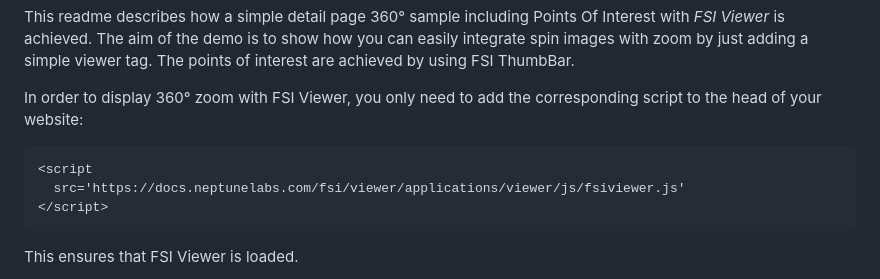
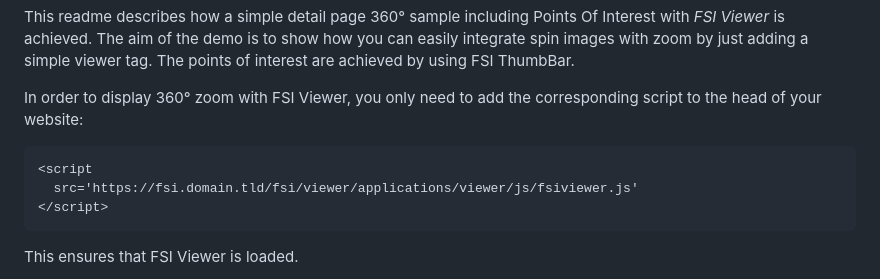
Before and after one commit to neptunelabs/fsi-showcase-samples, a Markdown page: samples/pdp/README.md, the part around one of its changes. Drawn GitHub-style.

````diff
--- a/samples/pdp/README.md
+++ b/samples/pdp/README.md
@@ -131,7 +131,7 @@ to the head of your website:
 
 ```html
 <script
-  src='https://docs.neptunelabs.com/fsi/viewer/applications/viewer/js/fsiviewer.js'
+  src='https://fsi.domain.tld/fsi/viewer/applications/viewer/js/fsiviewer.js'
 </script>
 ```
 This ensures that FSI Viewer is loaded.
````
Also changed, not shown: other parts of samples/pdp/README.md (+3 -3 lines), samples/pdp-vertical/README.md (+6 -6 lines).
